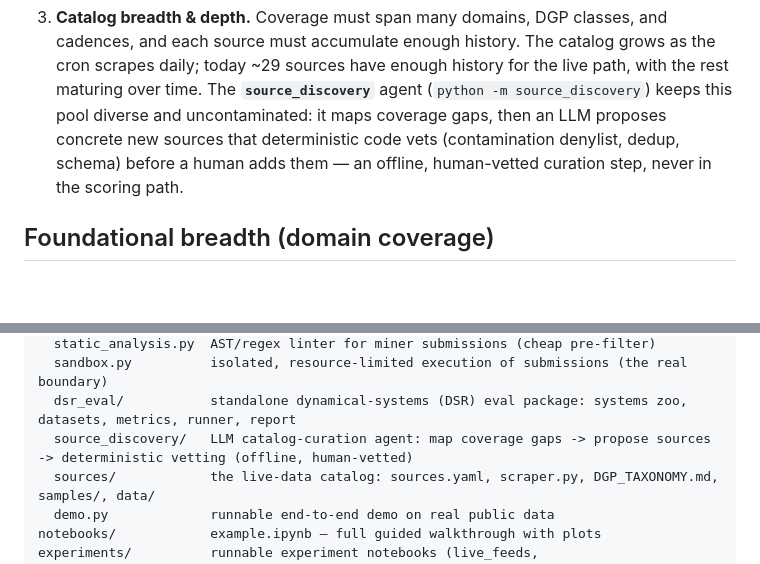
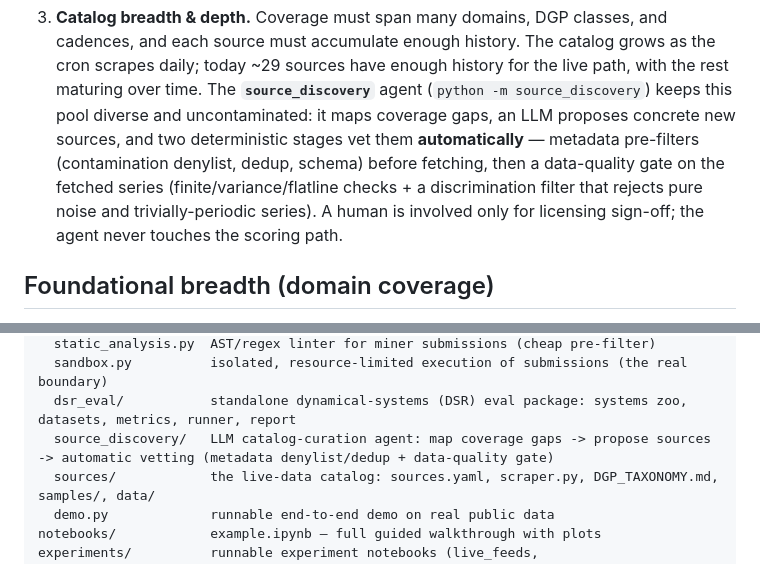
Before and after one commit to tensorlink-dev/TSBench-Forge, a Markdown page: README.md, 2 parts joined by grey strips. Drawn GitHub-style; blank space fills up the shorter version.

Commit message:
docs: README describes automatic (not human) vetting for source_discovery
The catalog-breadth section and repo-layout line in the top-level README, and the
'opposite of the forge' callout in the source_discovery README, still described the
old human-vetted mechanism. Updated to the current two-stage automatic vetting
(metadata pre-filters + data-quality gate); human is only for licensing.

Co-Authored-By: Claude Opus 4.8 (1M context) <noreply@anthropic.com>

```diff
--- a/README.md
+++ b/README.md
@@ -186,9 +186,12 @@ these are invested in:
    the cron scrapes daily; today ~29 sources have enough history for the live path,
    with the rest maturing over time. The **`source_discovery`** agent
    (`python -m source_discovery`) keeps this pool diverse and uncontaminated: it
-   maps coverage gaps, then an LLM proposes concrete new sources that deterministic
-   code vets (contamination denylist, dedup, schema) before a human adds them —
-   an offline, human-vetted curation step, never in the scoring path.
+   maps coverage gaps, an LLM proposes concrete new sources, and two deterministic
+   stages vet them **automatically** — metadata pre-filters (contamination
+   denylist, dedup, schema) before fetching, then a data-quality gate on the
+   fetched series (finite/variance/flatline checks + a discrimination filter that
+   rejects pure noise and trivially-periodic series). A human is involved only for
+   licensing sign-off; the agent never touches the scoring path.
 
 ## Foundational breadth (domain coverage)
 
@@ -241,7 +244,7 @@ src/
   static_analysis.py  AST/regex linter for miner submissions (cheap pre-filter)
   sandbox.py          isolated, resource-limited execution of submissions (the real boundary)
   dsr_eval/           standalone dynamical-systems (DSR) eval package: systems zoo, datasets, metrics, runner, report
-  source_discovery/   LLM catalog-curation agent: map coverage gaps -> propose sources -> deterministic vetting (offline, human-vetted)
+  source_discovery/   LLM catalog-curation agent: map coverage gaps -> propose sources -> automatic vetting (metadata denylist/dedup + data-quality gate)
   sources/            the live-data catalog: sources.yaml, scraper.py, DGP_TAXONOMY.md, samples/, data/
   demo.py             runnable end-to-end demo on real public data
 notebooks/            example.ipynb — full guided walkthrough with plots
```
Also changed, not shown: src/source_discovery/README.md (+1 -1 lines).
